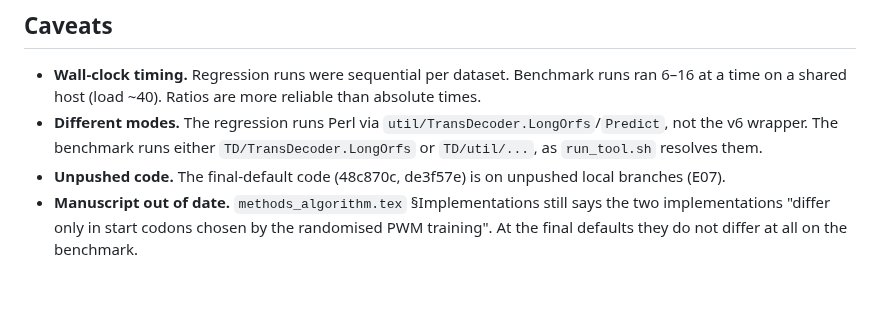
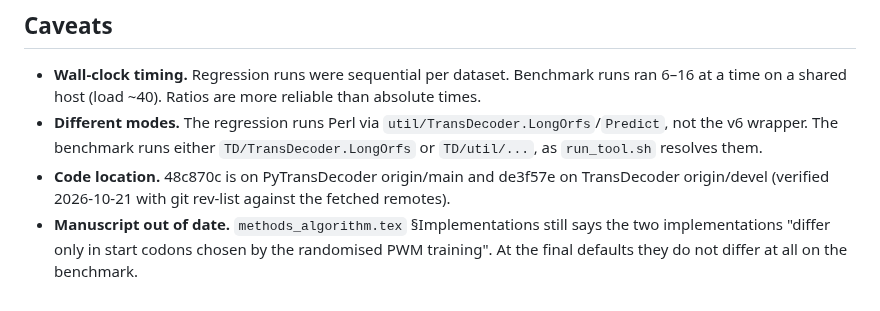
Before and after one commit to TransDecoder/TransDecoderPaper, a Markdown page: evidence/E08_perl_python_concordance.md, the part around the change. Rendered like a GitHub page.

Commit message:
Evidence: final-default commits are on the remotes; bump manuscript (Methods update)
Co-Authored-By: Claude Opus 5.5 (1M context) <noreply@anthropic.com>

```diff
--- a/evidence/E08_perl_python_concordance.md
+++ b/evidence/E08_perl_python_concordance.md
@@ -108,5 +108,5 @@ Before fixes (`baseline_v6.0.0.summary.tsv`):
 ## Caveats
 - **Wall-clock timing.** Regression runs were sequential per dataset. Benchmark runs ran 6–16 at a time on a shared host (load ~40). Ratios are more reliable than absolute times.
 - **Different modes.** The regression runs Perl via `util/TransDecoder.LongOrfs`/`Predict`, not the v6 wrapper. The benchmark runs either `TD/TransDecoder.LongOrfs` or `TD/util/...`, as `run_tool.sh` resolves them.
-- **Unpushed code.** The final-default code (48c870c, de3f57e) is on unpushed local branches (E07).
+- **Code location.** 48c870c is on PyTransDecoder origin/main and de3f57e on TransDecoder origin/devel (verified 2026-10-21 with git rev-list against the fetched remotes).
 - **Manuscript out of date.** `methods_algorithm.tex` §Implementations still says the two implementations "differ only in start codons chosen by the randomised PWM training". At the final defaults they do not differ at all on the benchmark.
```
Also changed, not shown: evidence/E07_benchmark_v3.md (+1 -1 lines), evidence/E10_long_orf_rule_gc.md (+1 -1 lines).
